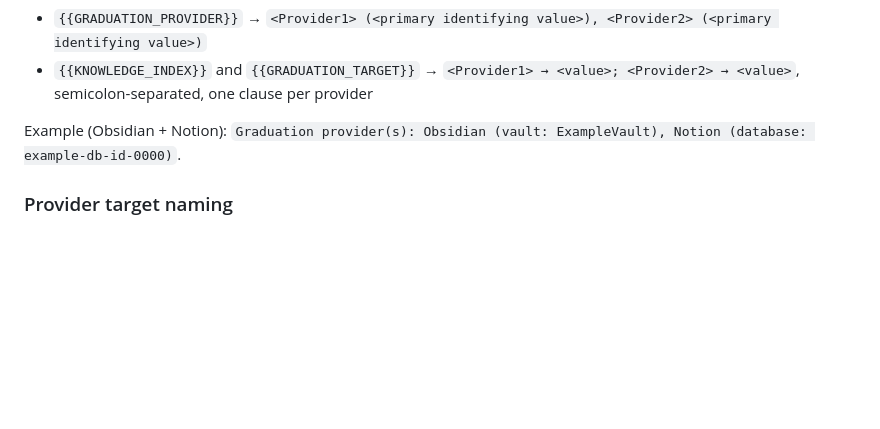
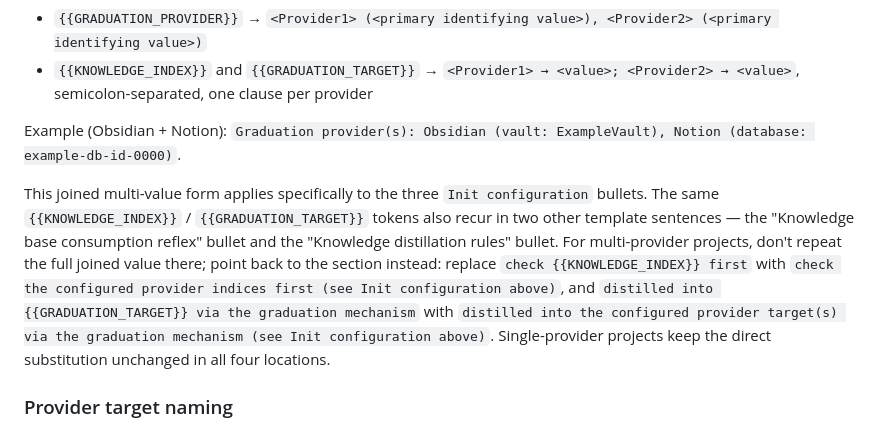
Before and after one commit to iBlinkQ/project-cairn, a Markdown page: references/init.md, the part around the change. Rendered like a GitHub page; blank space fills up the shorter version.

Commit message:
docs: extend multi-provider AGENTS.md rendering rule to full template body
Init configuration bullets already had a multi-provider rule; the same
placeholders recur in two other template sentences, left undefined for
multi-provider projects. Point back to Init configuration instead of
repeating joined values there.

```diff
--- a/references/init.md
+++ b/references/init.md
@@ -63,6 +63,8 @@ When more than one provider is enabled, `AGENTS.md`'s three `Init configuration`
 
 Example (Obsidian + Notion): `Graduation provider(s): Obsidian (vault: ExampleVault), Notion (database: example-db-id-0000)`.
 
+This joined multi-value form applies specifically to the three `Init configuration` bullets. The same `{{KNOWLEDGE_INDEX}}` / `{{GRADUATION_TARGET}}` tokens also recur in two other template sentences — the "Knowledge base consumption reflex" bullet and the "Knowledge distillation rules" bullet. For multi-provider projects, don't repeat the full joined value there; point back to the section instead: replace `check {{KNOWLEDGE_INDEX}} first` with `check the configured provider indices first (see Init configuration above)`, and `distilled into {{GRADUATION_TARGET}} via the graduation mechanism` with `distilled into the configured provider target(s) via the graduation mechanism (see Init configuration above)`. Single-provider projects keep the direct substitution unchanged in all four locations.
+
 ### Provider target naming
 
 Any human-facing name for a graduation target — an Obsidian folder, a Notion database title, a Lark/Feishu wiki space — is the **user's** to choose, not Project Cairn's. Ask for it explicitly during provider collection (decision #4) and freeze the answer into `.cairn/config.yaml`; never default it to "Project Cairn" or any other tool-authored string, even when Project Cairn itself is the project being initialized. When a provider adapter script needs the name to create something new (e.g. `notion-init-db.sh --title`), pass the collected value — the script should refuse to invent one.
```
